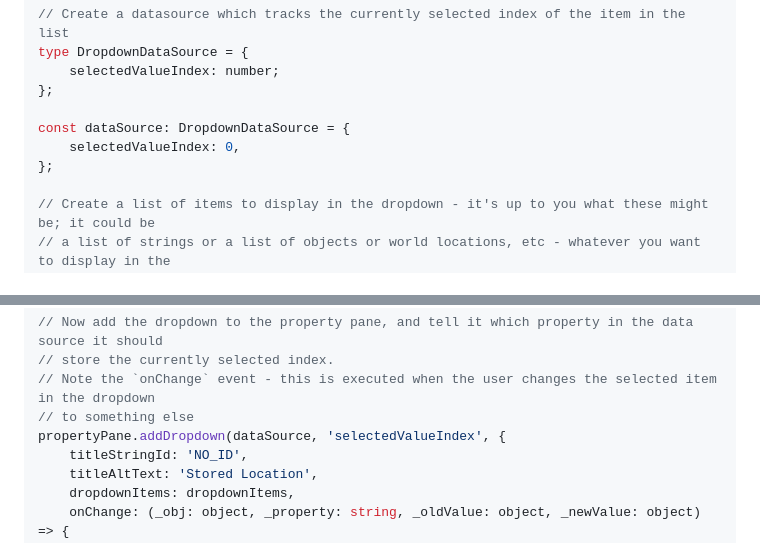
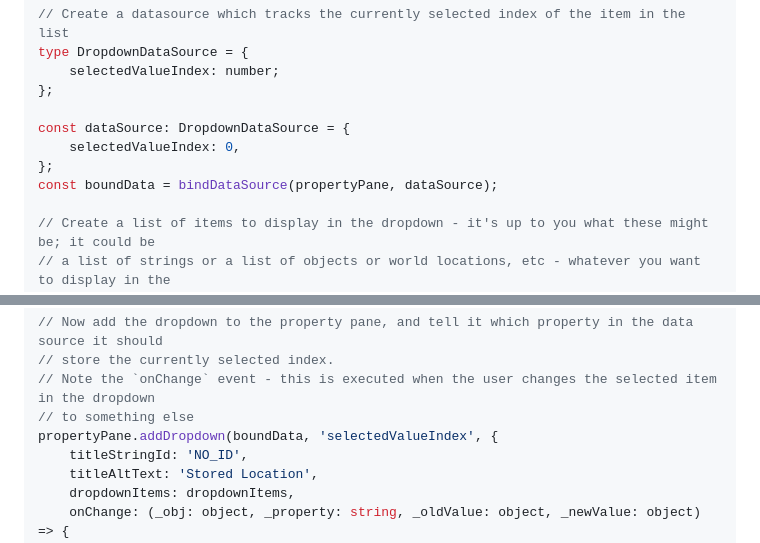
Before and after one commit to Mojang/minecraft-editor-extension-starter-kit, a Markdown page: gettingStarted/README.md, 2 parts joined by grey strips. Rendered like a GitHub page.

```diff
--- a/gettingStarted/README.md
+++ b/gettingStarted/README.md
@@ -640,6 +645,7 @@ type DropdownDataSource = {
 const dataSource: DropdownDataSource = {
     selectedValueIndex: 0,
 };
+const boundData = bindDataSource(propertyPane, dataSource);
 
 // Create a list of items to display in the dropdown - it's up to you what these might be; it could be
 // a list of strings or a list of objects or world locations, etc - whatever you want to display in the
@@ -662,7 +668,7 @@ const dropdownItems = dropdownItemNames.map((item, index): IDropdownItem => {
 // store the currently selected index.
 // Note the `onChange` event - this is executed when the user changes the selected item in the dropdown
 // to something else
-propertyPane.addDropdown(dataSource, 'selectedValueIndex', {
+propertyPane.addDropdown(boundData, 'selectedValueIndex', {
     titleStringId: 'NO_ID',
     titleAltText: 'Stored Location',
     dropdownItems: dropdownItems,
```
Also changed, not shown: other parts of gettingStarted/README.md (+22 -10 lines).
